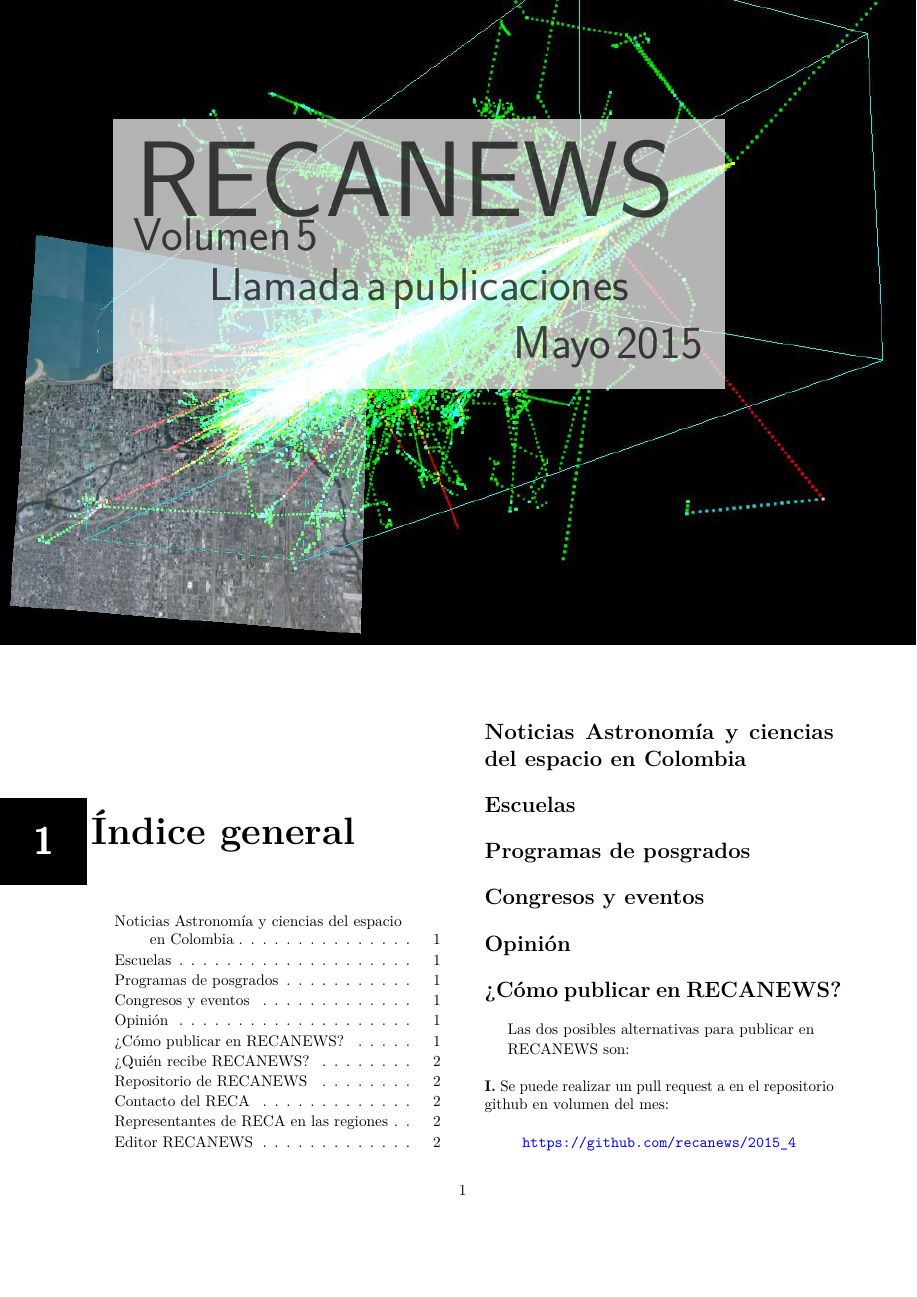
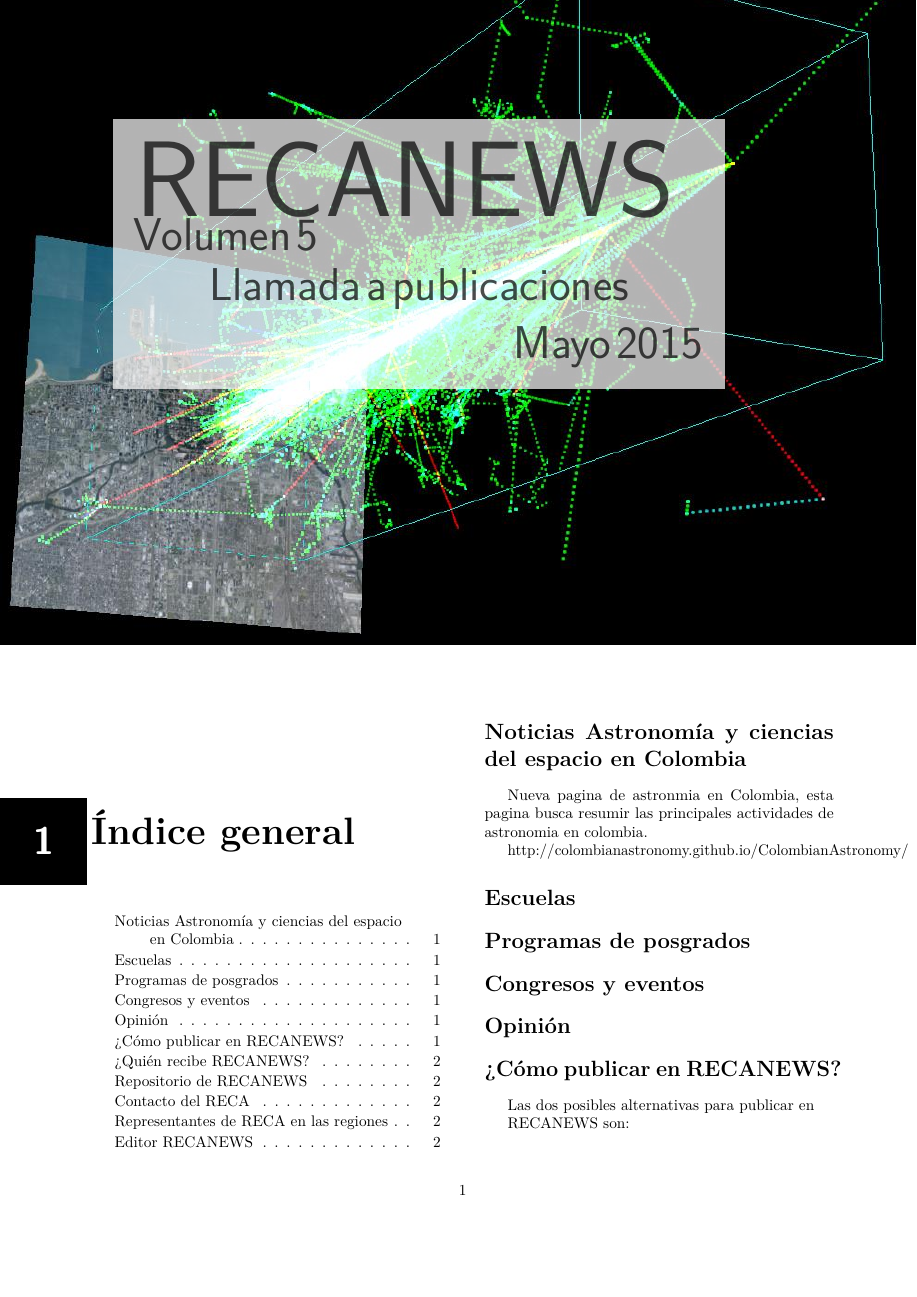
Before and after one commit to recanews/2015_5, a LaTeX book (RECANEWS_Vol5_May_20.tex): page 1 of 2. Compiled offline with pdfLaTeX.

Commit message:
Update RECANEWS_Vol5_May_20.tex

```diff
--- a/RECANEWS_Vol5_May_20.tex
+++ b/RECANEWS_Vol5_May_20.tex
@@ -13,6 +13,11 @@
 \section*{Noticias Astronomía y ciencias del espacio en Colombia}
 %*********************************************
 
+ Nueva pagina de astronmia en Colombia, esta pagina
+ busca resumir las principales actividades de astronomia
+ en colombia.
+
+ http://colombianastronomy.github.io/ColombianAstronomy/
 
 
 
```
